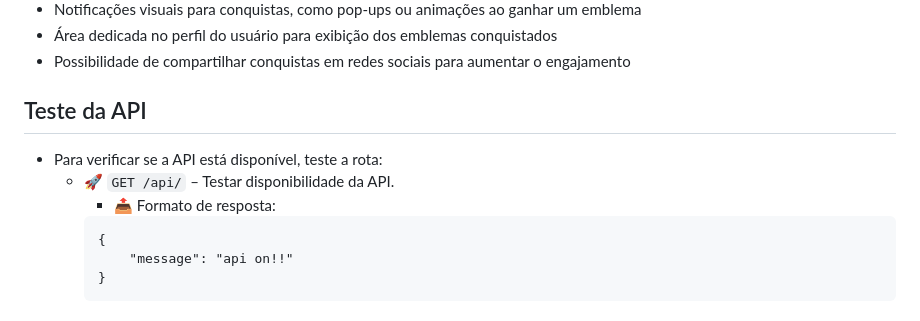
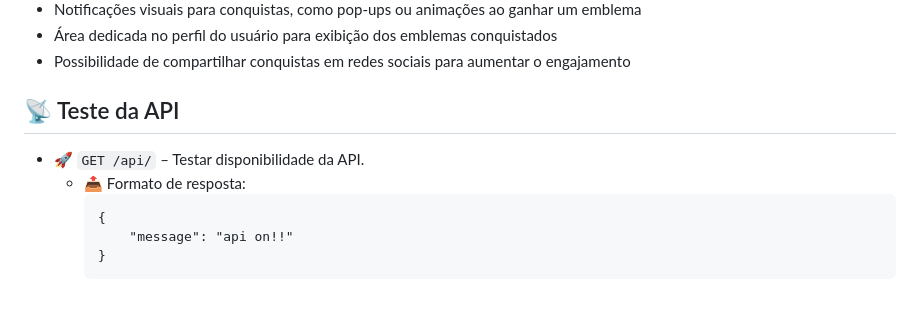
Before and after one commit to hick-hpe/projeto-Integrador-2025, a Markdown page: README.md, the part around the change. Rendered like a GitHub page.

Commit message:
docs: sessão teste

````diff
--- a/README.md
+++ b/README.md
@@ -35,10 +35,9 @@ O **DevQuiz** é uma plataforma online de quizzes criada para ajudar estudantes
 - Área dedicada no perfil do usuário para exibição dos emblemas conquistados
 - Possibilidade de compartilhar conquistas em redes sociais para aumentar o engajamento
 
-## Teste da API
-- Para verificar se a API está disponível, teste a rota:
-    - 🚀 `GET /api/` – Testar disponibilidade da API.
-        - 📤 Formato de resposta:
+## 📡 Teste da API
+- 🚀 `GET /api/` – Testar disponibilidade da API.
+    - 📤 Formato de resposta:
         ```
         {
             "message": "api on!!"
````
